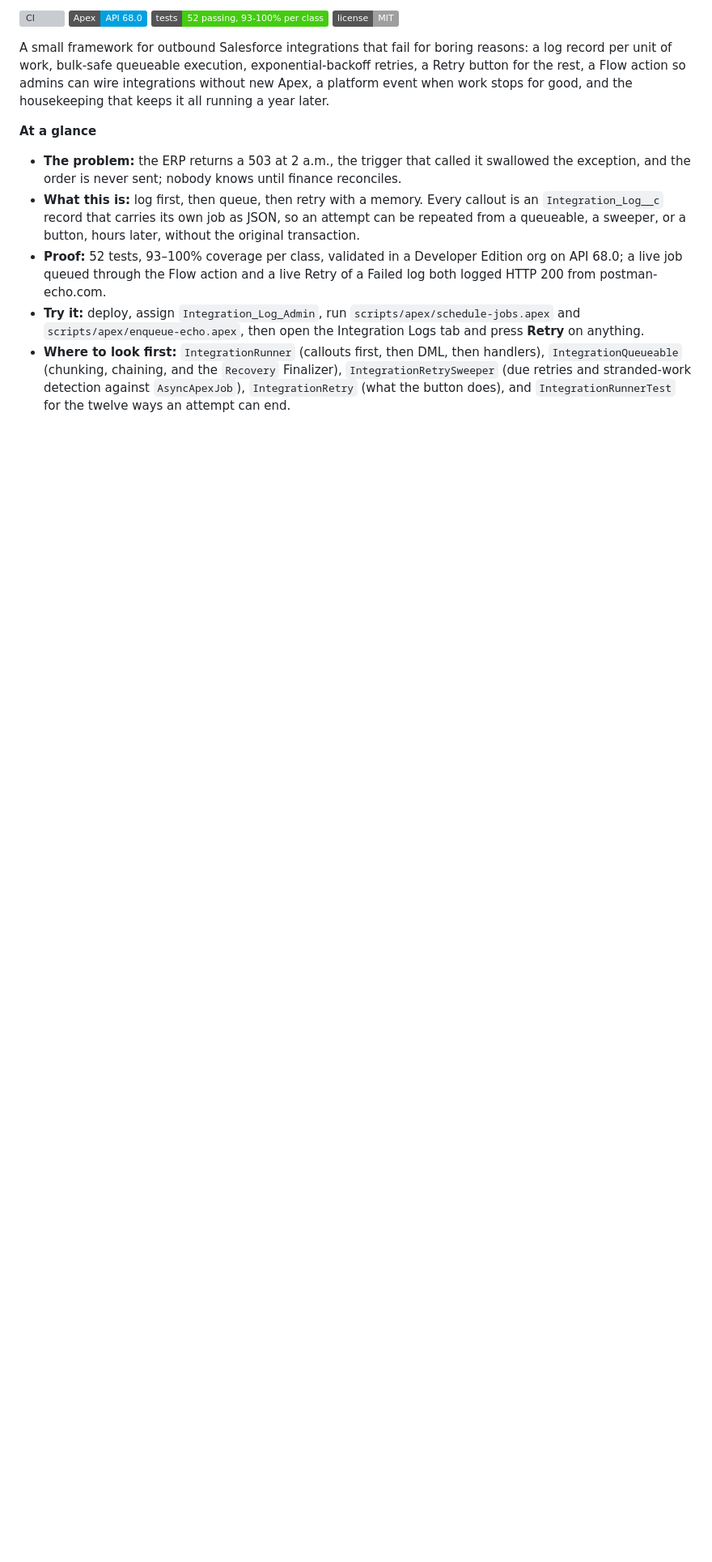
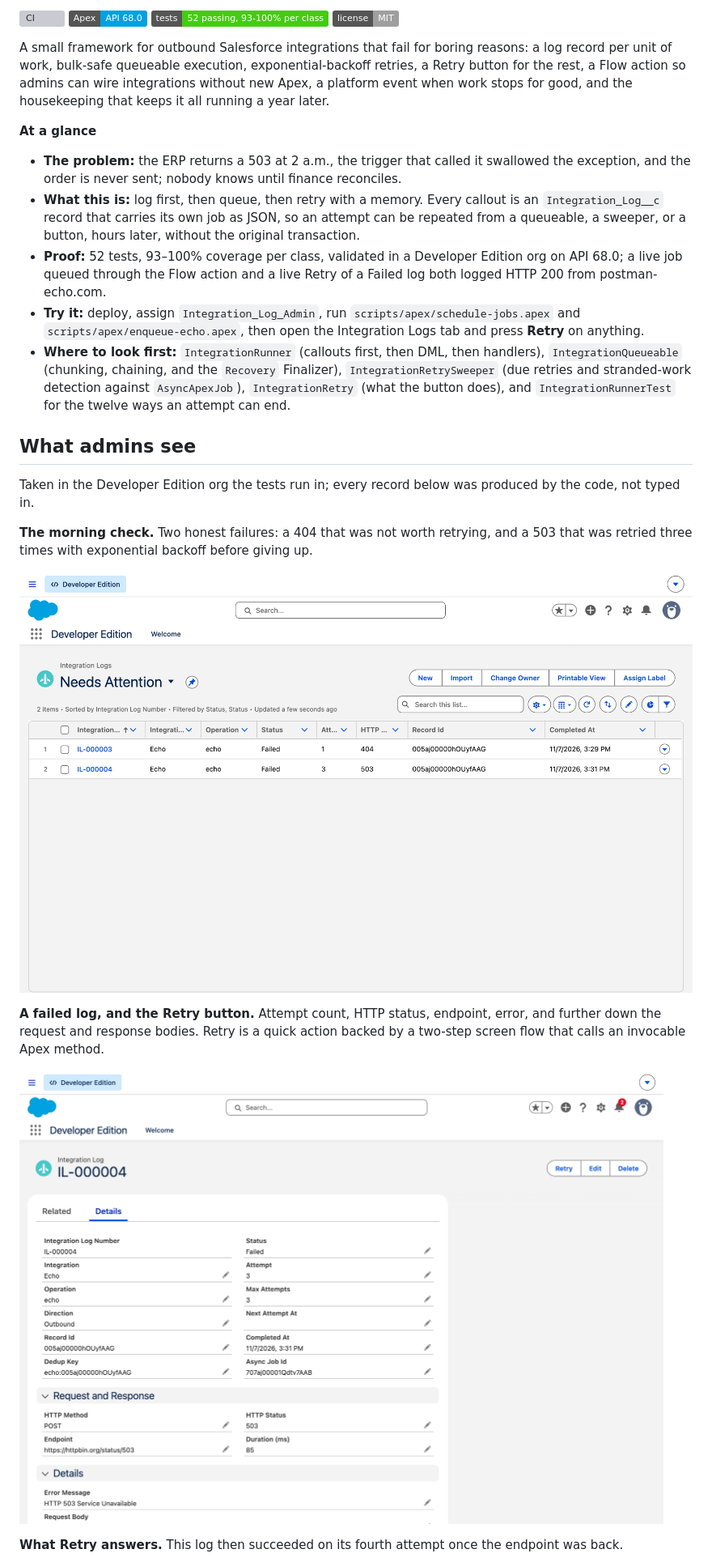
Before and after one commit to s3rj/integration-log-retry, a Markdown page: README.md, the part around one of its changes. Shown at 81% size. Drawn GitHub-style; pictures changed too: docs/images/needs-attention.png (added), docs/images/record-retry.png (added); badges without logos; blank space fills up the shorter version; grey boxes are pictures that could not be loaded.

```diff
--- a/README.md
+++ b/README.md
@@ -14,3 +14,18 @@ A small framework for outbound Salesforce integrations that fail for boring reas
 - **Proof:** 52 tests, 93–100% coverage per class, validated in a Developer Edition org on API 68.0; a live job queued through the Flow action and a live Retry of a Failed log both logged HTTP 200 from postman-echo.com.
 - **Try it:** deploy, assign `Integration_Log_Admin`, run `scripts/apex/schedule-jobs.apex` and `scripts/apex/enqueue-echo.apex`, then open the Integration Logs tab and press **Retry** on anything.
 - **Where to look first:** `IntegrationRunner` (callouts first, then DML, then handlers), `IntegrationQueueable` (chunking, chaining, and the `Recovery` Finalizer), `IntegrationRetrySweeper` (due retries and stranded-work detection against `AsyncApexJob`), `IntegrationRetry` (what the button does), and `IntegrationRunnerTest` for the twelve ways an attempt can end.
+
+## What admins see
+
+Taken in the Developer Edition org the tests run in; every record below was produced by the code, not typed in.
+
+**The morning check.** Two honest failures: a 404 that was not worth retrying, and a 503 that was retried three times with exponential backoff before giving up.
+
+![The Needs Attention list view: two Failed logs, one after a 404 at attempt 1 of 3, one after a 503 at attempt 3 of 3](docs/images/needs-attention.png)
+
+**A failed log, and the Retry button.** Attempt count, HTTP status, endpoint, error, and further down the request and response bodies. Retry is a quick action backed by a two-step screen flow that calls an invocable Apex method.
+
+![An Integration Log record page: Failed, attempt 3 of 3, HTTP 503, with the Retry button in the header](docs/images/record-retry.png)
+
+**What Retry answers.** This log then succeeded on its fourth attempt once the endpoint was back.
+
```
Also changed, not shown: other parts of README.md (+8 -1 lines), docs/images/in-flight.png (added), docs/images/retry-outcome.png (added), docs/images/setting-config.png (added).
